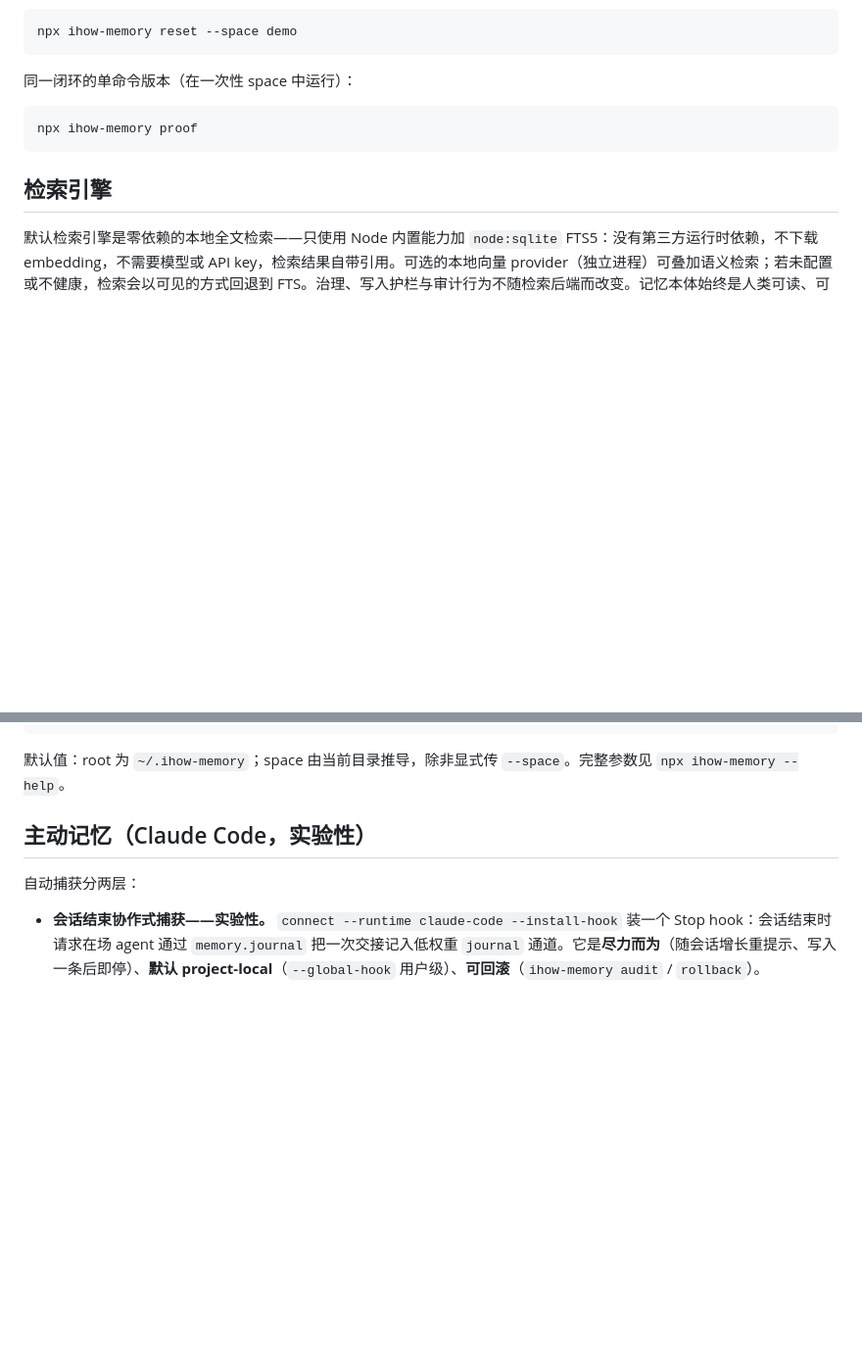
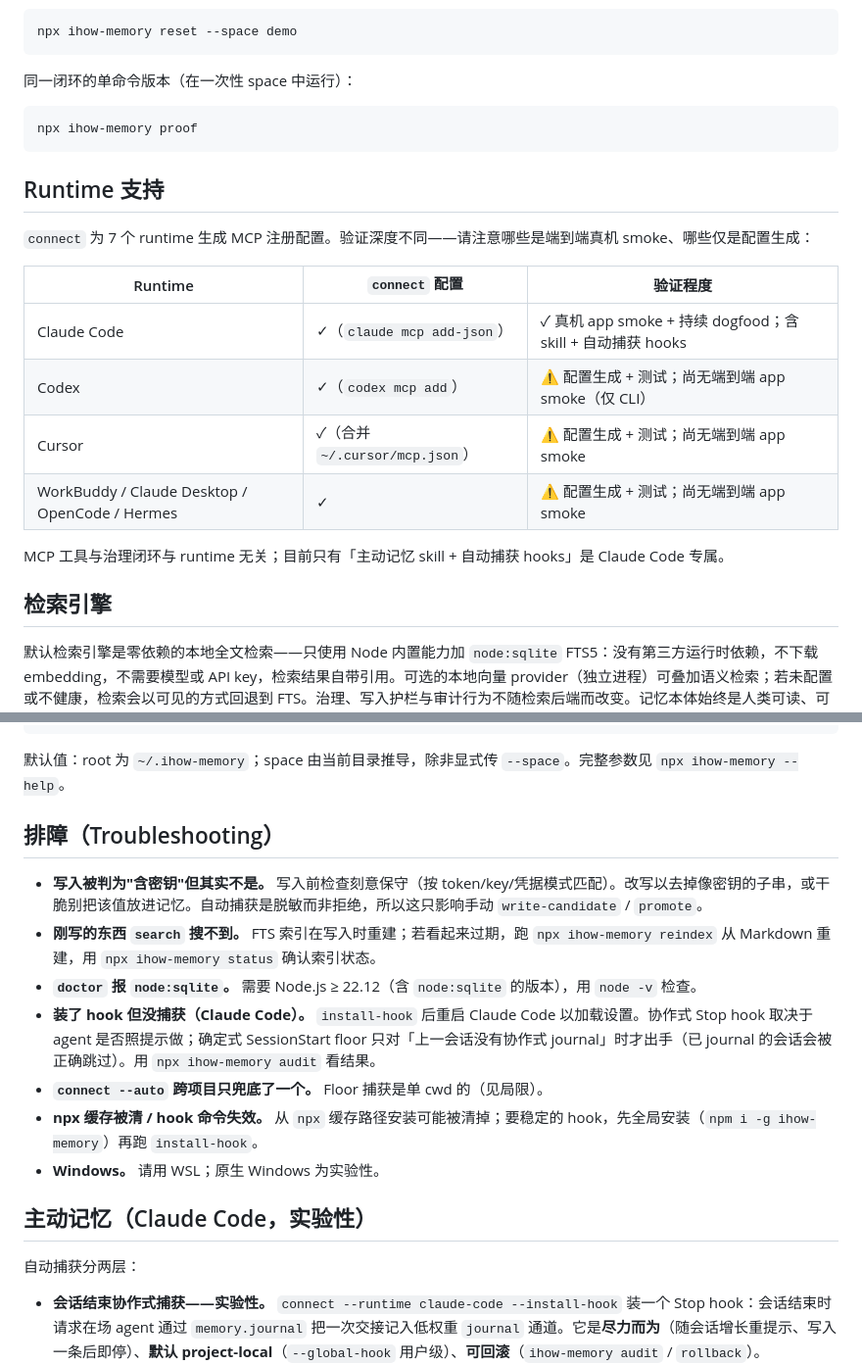
Before and after one commit to iHow1/ihow-memory-core, a Markdown page: README.zh-CN.md, 2 parts joined by grey strips. Shown at 98% size. GitHub-like rendering; blank space fills up the shorter version.

````diff
--- a/README.zh-CN.md
+++ b/README.zh-CN.md
@@ -78,6 +78,19 @@ npx ihow-memory reset --space demo
 npx ihow-memory proof
 ```
 
+## Runtime 支持
+
+`connect` 为 7 个 runtime 生成 MCP 注册配置。验证深度不同——请注意哪些是端到端真机 smoke、哪些仅是配置生成：
+
+| Runtime | `connect` 配置 | 验证程度 |
+| --- | --- | --- |
+| Claude Code | ✓（`claude mcp add-json`） | ✓ 真机 app smoke + 持续 dogfood；含 skill + 自动捕获 hooks |
+| Codex | ✓（`codex mcp add`） | ⚠ 配置生成 + 测试；尚无端到端 app smoke（仅 CLI） |
+| Cursor | ✓（合并 `~/.cursor/mcp.json`） | ⚠ 配置生成 + 测试；尚无端到端 app smoke |
+| WorkBuddy / Claude Desktop / OpenCode / Hermes | ✓ | ⚠ 配置生成 + 测试；尚无端到端 app smoke |
+
+MCP 工具与治理闭环与 runtime 无关；目前只有「主动记忆 skill + 自动捕获 hooks」是 Claude Code 专属。
+
 ## 检索引擎
 
 默认检索引擎是零依赖的本地全文检索——只使用 Node 内置能力加 `node:sqlite` FTS5：没有第三方运行时依赖，不下载 embedding，不需要模型或 API key，检索结果自带引用。可选的本地向量 provider（独立进程）可叠加语义检索；若未配置或不健康，检索会以可见的方式回退到 FTS。治理、写入护栏与审计行为不随检索后端而改变。记忆本体始终是人类可读、可编辑、可回滚的 Markdown。
@@ -128,6 +141,16 @@ ihow-memory telemetry        on | off | status——匿名计数，默认关闭
 ```
 
 默认值：root 为 `~/.ihow-memory`；space 由当前目录推导，除非显式传 `--space`。完整参数见 `npx ihow-memory --help`。
+
+## 排障（Troubleshooting）
+
+- **写入被判为"含密钥"但其实不是。** 写入前检查刻意保守（按 token/key/凭据模式匹配）。改写以去掉像密钥的子串，或干脆别把该值放进记忆。自动捕获是脱敏而非拒绝，所以这只影响手动 `write-candidate` / `promote`。
+- **刚写的东西 `search` 搜不到。** FTS 索引在写入时重建；若看起来过期，跑 `npx ihow-memory reindex` 从 Markdown 重建，用 `npx ihow-memory status` 确认索引状态。
+- **`doctor` 报 `node:sqlite`。** 需要 Node.js ≥ 22.12（含 `node:sqlite` 的版本），用 `node -v` 检查。
+- **装了 hook 但没捕获（Claude Code）。** `install-hook` 后重启 Claude Code 以加载设置。协作式 Stop hook 取决于 agent 是否照提示做；确定式 SessionStart floor 只对「上一会话没有协作式 journal」时才出手（已 journal 的会话会被正确跳过）。用 `npx ihow-memory audit` 看结果。
+- **`connect --auto` 跨项目只兜底了一个。** Floor 捕获是单 cwd 的（见局限）。
+- **npx 缓存被清 / hook 命令失效。** 从 `npx` 缓存路径安装可能被清掉；要稳定的 hook，先全局安装（`npm i -g ihow-memory`）再跑 `install-hook`。
+- **Windows。** 请用 WSL；原生 Windows 为实验性。
 
 ## 主动记忆（Claude Code，实验性）
 
````
Also changed, not shown: README.md (+23 -0 lines).
